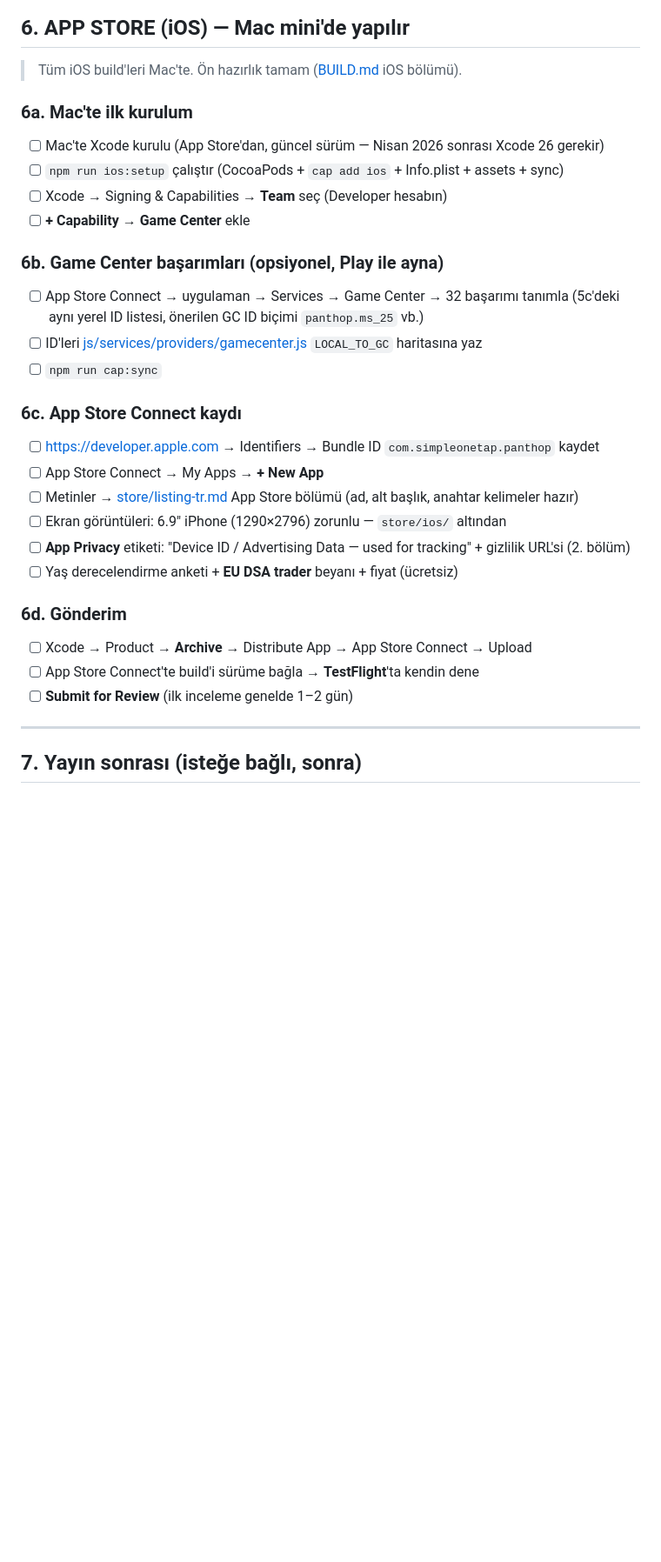
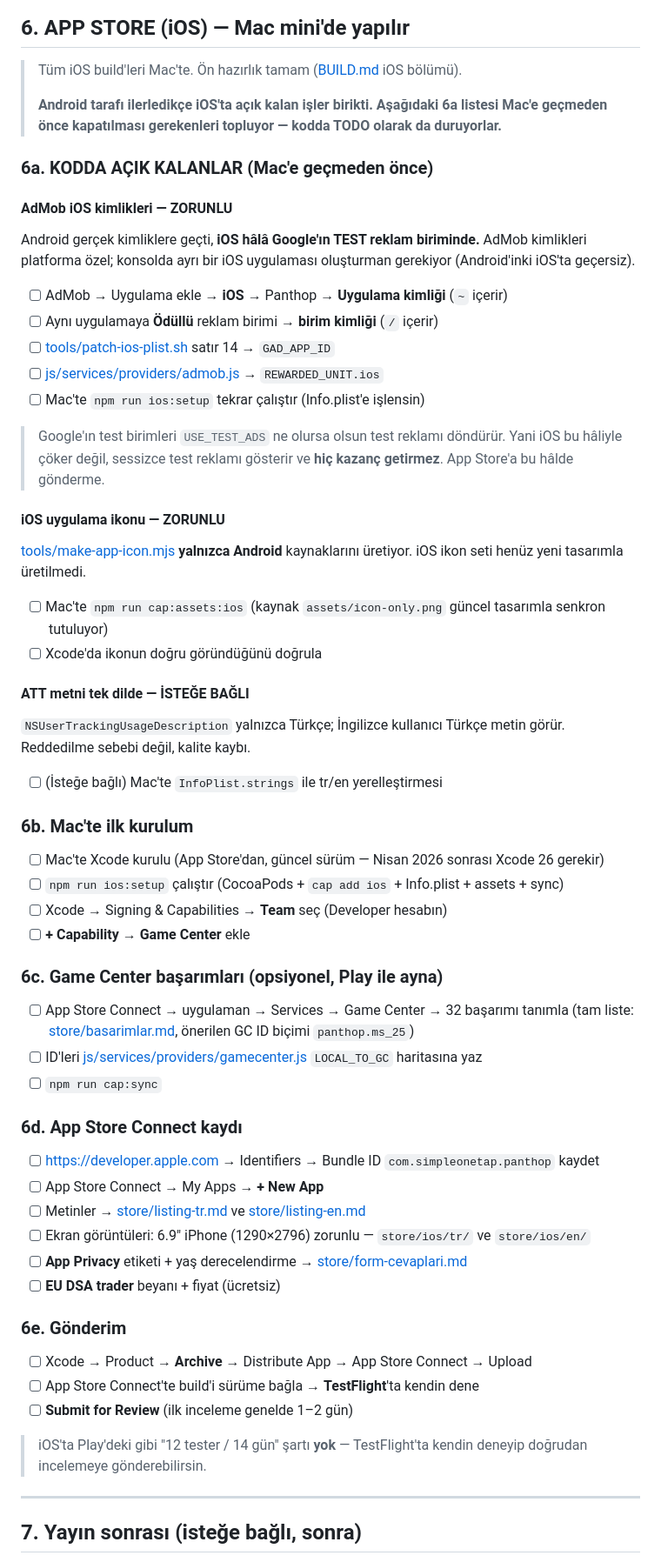
Before and after one commit to Ozanyvz/Panthop, a Markdown page: RELEASE.md, the part around one of its changes. Shown at 87% size. Drawn GitHub-style; blank space fills up the shorter version.

```diff
--- a/RELEASE.md
+++ b/RELEASE.md
@@ -264,31 +254,69 @@ ID'leri koda gir. (İstemezsen bu adımı atla — oyun yerel başarımlarla sor
 ## 6. APP STORE (iOS) — Mac mini'de yapılır
 
 > Tüm iOS build'leri Mac'te. Ön hazırlık tamam ([BUILD.md](BUILD.md) iOS bölümü).
+>
+> **Android tarafı ilerledikçe iOS'ta açık kalan işler birikti. Aşağıdaki 6a
+> listesi Mac'e geçmeden önce kapatılması gerekenleri topluyor — kodda TODO
+> olarak da duruyorlar.**
 
-### 6a. Mac'te ilk kurulum
+### 6a. KODDA AÇIK KALANLAR (Mac'e geçmeden önce)
+
+#### AdMob iOS kimlikleri — ZORUNLU
+Android gerçek kimliklere geçti, **iOS hâlâ Google'ın TEST reklam biriminde.**
+AdMob kimlikleri platforma özel; konsolda ayrı bir iOS uygulaması oluşturman
+gerekiyor (Android'inki iOS'ta geçersiz).
+
+- [ ] AdMob → Uygulama ekle → **iOS** → Panthop → **Uygulama kimliği** (`~` içerir)
+- [ ] Aynı uygulamaya **Ödüllü** reklam birimi → **birim kimliği** (`/` içerir)
+- [ ] [tools/patch-ios-plist.sh](tools/patch-ios-plist.sh) satır 14 → `GAD_APP_ID`
+- [ ] [js/services/providers/admob.js](js/services/providers/admob.js) → `REWARDED_UNIT.ios`
+- [ ] Mac'te `npm run ios:setup` tekrar çalıştır (Info.plist'e işlensin)
+
+> Google'ın test birimleri `USE_TEST_ADS` ne olursa olsun test reklamı döndürür.
+> Yani iOS bu hâliyle çöker değil, sessizce test reklamı gösterir ve **hiç kazanç
+> getirmez**. App Store'a bu hâlde gönderme.
+
+#### iOS uygulama ikonu — ZORUNLU
+[tools/make-app-icon.mjs](tools/make-app-icon.mjs) **yalnızca Android** kaynaklarını
+üretiyor. iOS ikon seti henüz yeni tasarımla üretilmedi.
+
+- [ ] Mac'te `npm run cap:assets:ios`
+      (kaynak `assets/icon-only.png` güncel tasarımla senkron tutuluyor)
+- [ ] Xcode'da ikonun doğru göründüğünü doğrula
+
+#### ATT metni tek dilde — İSTEĞE BAĞLI
+`NSUserTrackingUsageDescription` yalnızca Türkçe; İngilizce kullanıcı Türkçe
+metin görür. Reddedilme sebebi değil, kalite kaybı.
+
+- [ ] (İsteğe bağlı) Mac'te `InfoPlist.strings` ile tr/en yerelleştirmesi
+
+### 6b. Mac'te ilk kurulum
 - [ ] Mac'te Xcode kurulu (App Store'dan, güncel sürüm — Nisan 2026 sonrası Xcode 26 gerekir)
 - [ ] `npm run ios:setup` çalıştır (CocoaPods + `cap add ios` + Info.plist + assets + sync)
 - [ ] Xcode → Signing & Capabilities → **Team** seç (Developer hesabın)
 - [ ] **+ Capability → Game Center** ekle
 
-### 6b. Game Center başarımları (opsiyonel, Play ile ayna)
+### 6c. Game Center başarımları (opsiyonel, Play ile ayna)
 - [ ] App Store Connect → uygulaman → Services → Game Center → 32 başarımı tanımla
-      (5c'deki aynı yerel ID listesi, önerilen GC ID biçimi `panthop.ms_25` vb.)
+      (tam liste: [store/basarimlar.md](store/basarimlar.md), önerilen GC ID biçimi `panthop.ms_25`)
 - [ ] ID'leri [js/services/providers/gamecenter.js](js/services/providers/gamecenter.js) `LOCAL_TO_GC` haritasına yaz
 - [ ] `npm run cap:sync`
 
-### 6c. App Store Connect kaydı
+### 6d. App Store Connect kaydı
 - [ ] https://developer.apple.com → Identifiers → Bundle ID `com.simpleonetap.panthop` kaydet
 - [ ] App Store Connect → My Apps → **+ New App**
-- [ ] Metinler → [store/listing-tr.md](store/listing-tr.md) App Store bölümü (ad, alt başlık, anahtar kelimeler hazır)
-- [ ] Ekran görüntüleri: 6.9" iPhone (1290×2796) zorunlu — `store/ios/` altından
-- [ ] **App Privacy** etiketi: "Device ID / Advertising Data — used for tracking" + gizlilik URL'si (2. bölüm)
-- [ ] Yaş derecelendirme anketi + **EU DSA trader** beyanı + fiyat (ücretsiz)
+- [ ] Metinler → [store/listing-tr.md](store/listing-tr.md) ve [store/listing-en.md](store/listing-en.md)
+- [ ] Ekran görüntüleri: 6.9" iPhone (1290×2796) zorunlu — `store/ios/tr/` ve `store/ios/en/`
+- [ ] **App Privacy** etiketi + yaş derecelendirme → [store/form-cevaplari.md](store/form-cevaplari.md)
+- [ ] **EU DSA trader** beyanı + fiyat (ücretsiz)
 
-### 6d. Gönderim
+### 6e. Gönderim
 - [ ] Xcode → Product → **Archive** → Distribute App → App Store Connect → Upload
 - [ ] App Store Connect'te build'i sürüme bağla → **TestFlight**'ta kendin dene
 - [ ] **Submit for Review** (ilk inceleme genelde 1–2 gün)
+
+> iOS'ta Play'deki gibi "12 tester / 14 gün" şartı **yok** — TestFlight'ta kendin
+> deneyip doğrudan incelemeye gönderebilirsin.
 
 ---
 
```
Also changed, not shown: other parts of RELEASE.md (+53 -57 lines).
